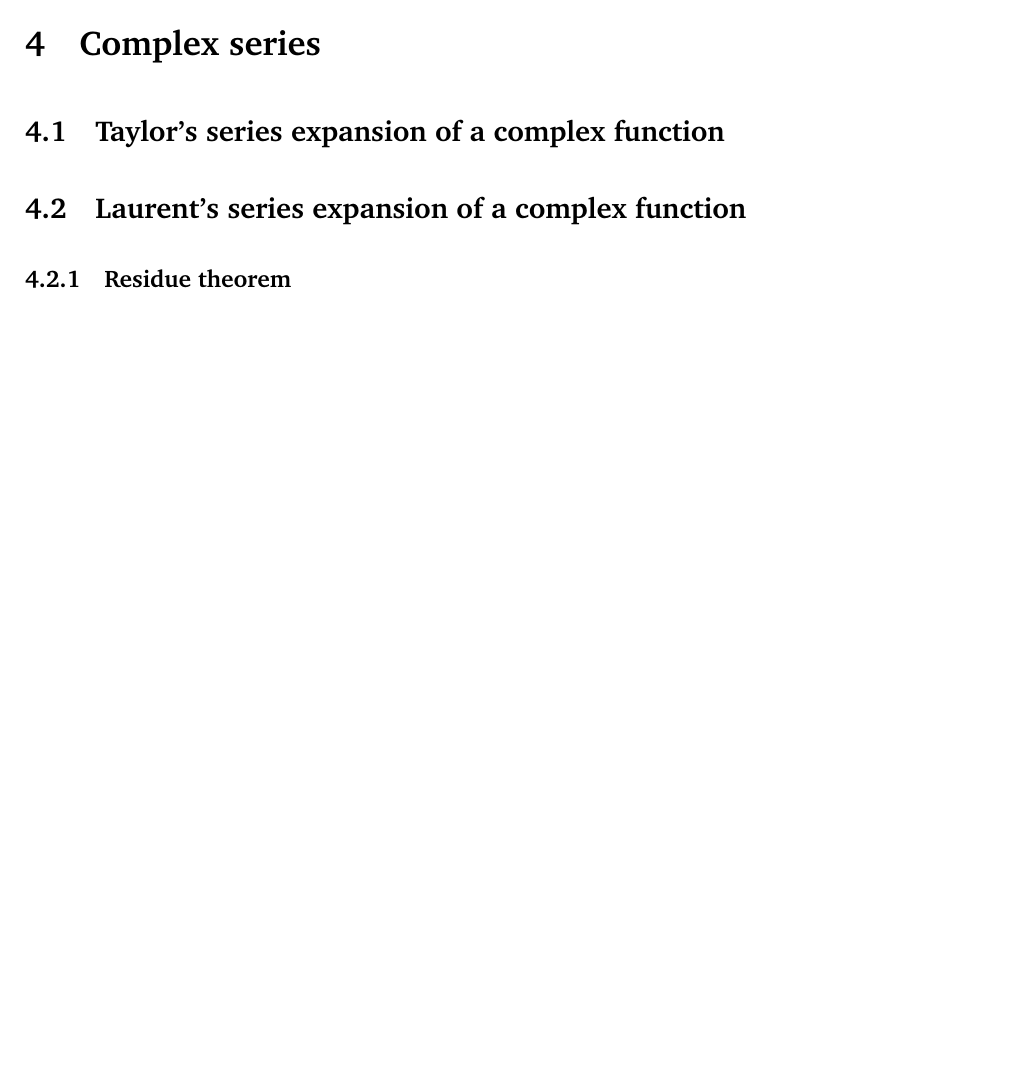
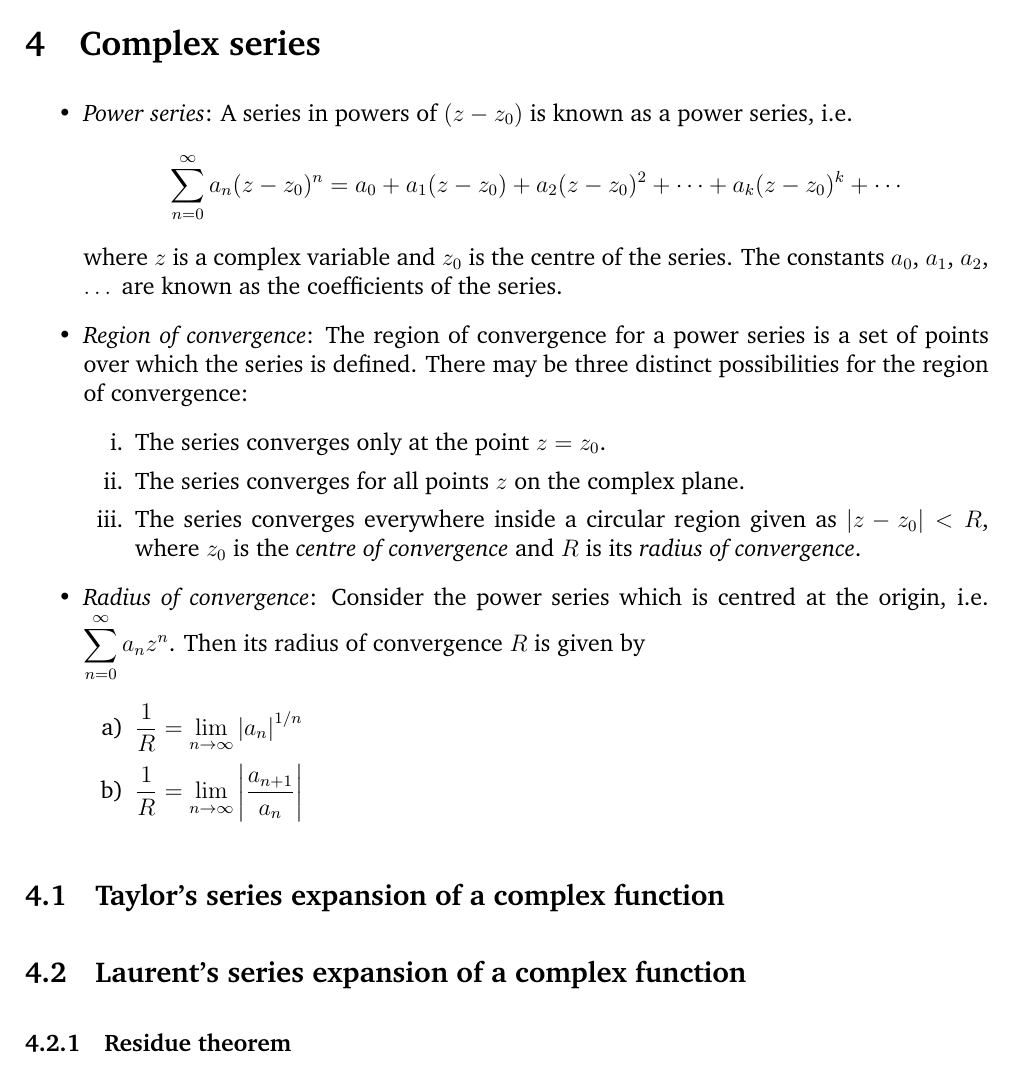
Before and after one commit to pararover/PHY0400404_U3-Complex-Analysis, a LaTeX document (main.tex, which reads sections/04-series.tex): part of page 22 of 22, cut so that both start at the same text, the shorter picture padded with empty space. Compiled offline with pdfLaTeX.

Commit message:
Content update
Added introduction to complex power series.

```diff
--- a/sections/04-series.tex
+++ b/sections/04-series.tex
@@ -1,4 +1,25 @@
 \section{Complex series}
+	\begin{itemize}
+		\item \textit{Power series}: A series in powers of $(z-z_0)$ is known as a power series, i.e.
+		\begin{align*}
+			\sum_{n=0}^{\infty}{a_n(z-z_0)^n}&=a_0+a_1(z-z_0)+a_2(z-z_0)^2+\cdots+a_k(z-z_0)^k+\cdots
+		\end{align*}
+		where $z$ is a complex variable and $z_0$ is the centre of the series. The constants $a_0$, $a_1$, $a_2$, $\dots$ are known as the coefficients of the series.
+
+		\item \textit{Region of convergence}: The region of convergence for a power series is a set of points over which the series is defined. There may be three distinct possibilities for the region of convergence:
+		\begin{enumerate}[i.]
+			\item The series converges only at the point $z=z_0$.
+			\item The series converges for all points $z$ on the complex plane.
+			\item The series converges everywhere inside a circular region given as $|z-z_0|<R$, where $z_0$ is the \textit{centre of convergence} and $R$ is its \textit{radius of convergence}.
+		\end{enumerate}
+
+		\item \textit{Radius of convergence}: Consider the power series which is centred at the origin, i.e. $\sum_{n=0}^{\infty}{a_nz^n}$. Then its radius of convergence $R$ is given by
+		\begin{enumerate}[a)]
+			\item $\dfrac{1}{R}=\lim_{n\to\infty}{\qty|a_n|^{1/n}}$
+
+			\item $\dfrac{1}{R}=\lim_{n\to\infty}{\qty|\dfrac{a_{n+1}}{a_n}|}$
+		\end{enumerate}
+	\end{itemize}
 
 	\subsection{Taylor's series expansion of a complex function}
 
```
Also changed, not shown: main.pdf.
